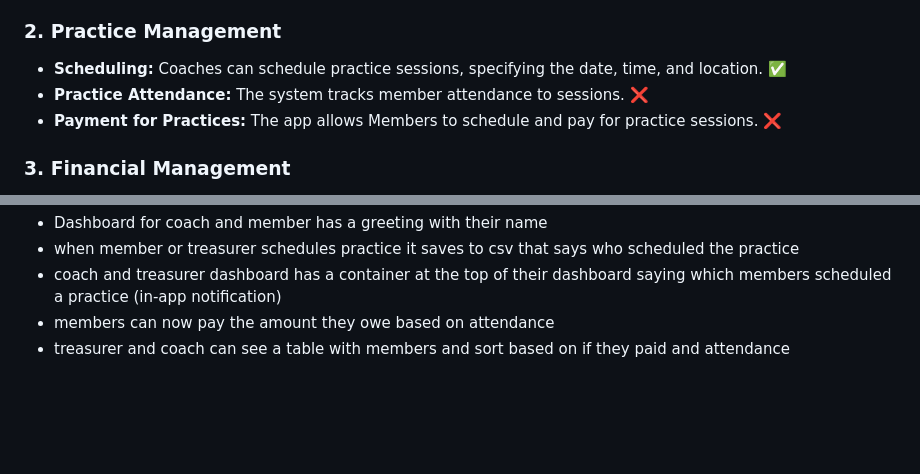
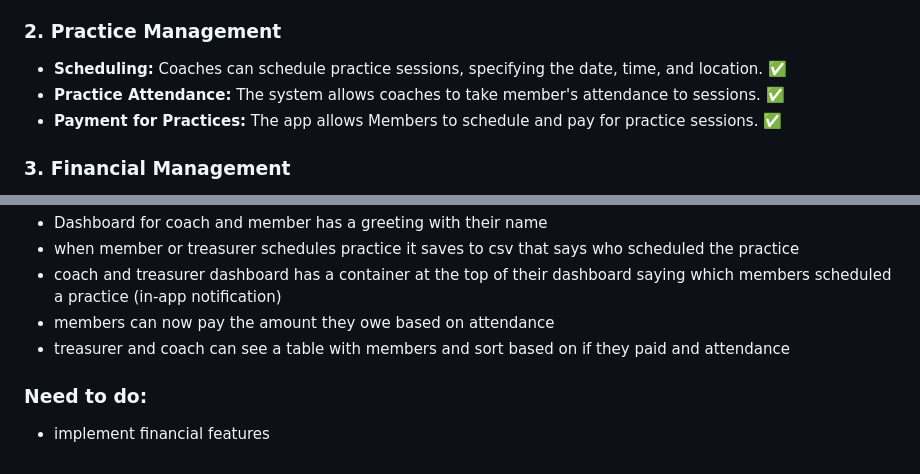
Before and after one commit to sankeer28/Club_Manager, a Markdown page: README.md, 2 parts joined by grey strips. GitHub-like rendering; blank space fills up the shorter version.

```diff
--- a/README.md
+++ b/README.md
@@ -11,8 +11,8 @@ This project focuses on managing a small amateur club where members gather for r
 
 ### 2. Practice Management
 - **Scheduling:** Coaches can schedule practice sessions, specifying the date, time, and location. ✅
-- **Practice Attendance:** The system tracks member attendance to sessions. ❌
-- **Payment for Practices:** The app allows Members to schedule and pay for practice sessions. ❌
+- **Practice Attendance:** The system allows coaches to take member's attendance to sessions. ✅
+- **Payment for Practices:** The app allows Members to schedule and pay for practice sessions. ✅
 
 ### 3. Financial Management
 - **Track Finances:** The treasurer can view the club's income statement, including revenue and expenses. ❌
@@ -56,3 +56,5 @@ This project focuses on managing a small amateur club where members gather for r
 - coach and treasurer dashboard has a container at the top of their dashboard saying which members scheduled a practice (in-app notification)
 - members can now pay the amount they owe based on attendance
 - treasurer and coach can see a table with members and sort based on if they paid and attendance
+### Need to do:
+- implement financial features
```
